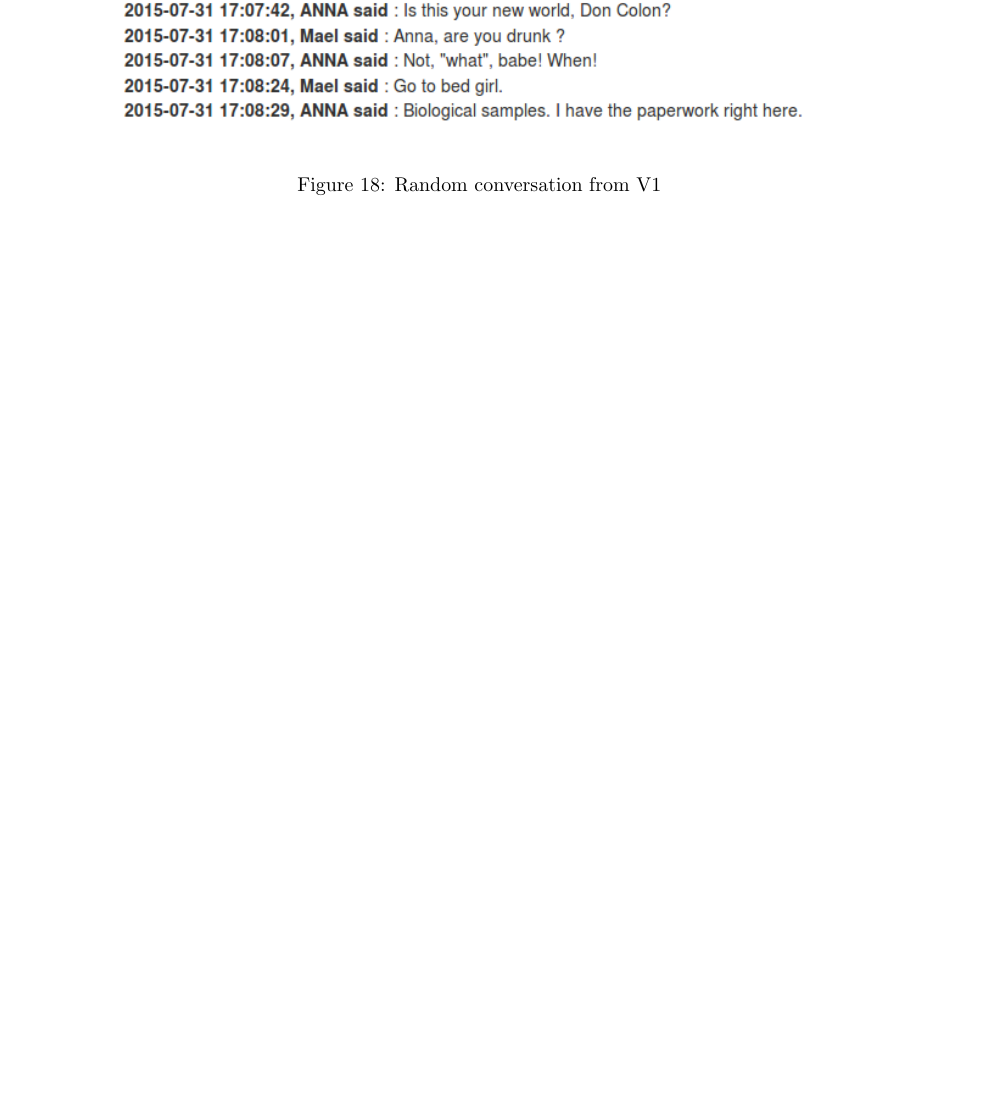
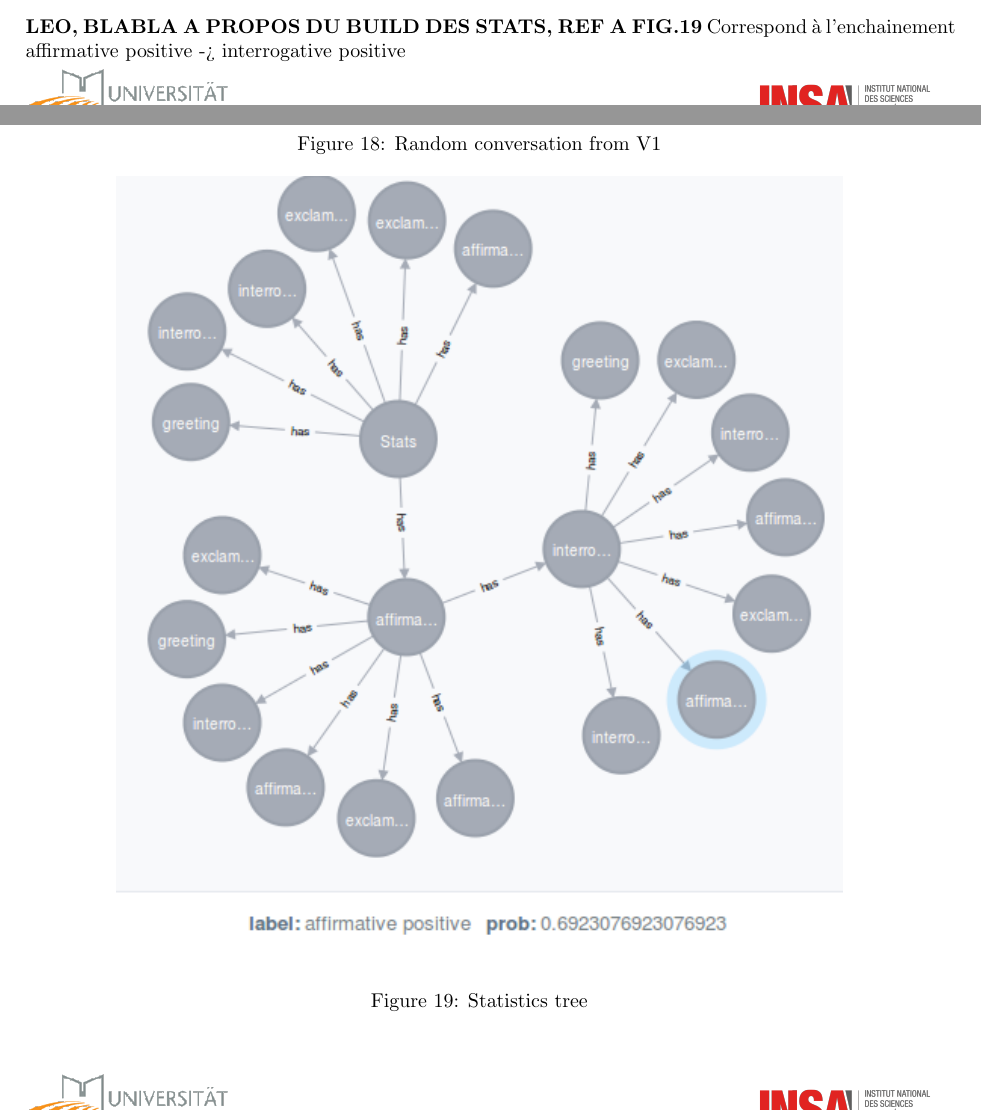
Before and after one commit to Vongo/anna, a LaTeX document (tex/rapport.tex, which reads tex/bot.tex): part of page 19 of 21 before the commit and two parts of pages 18 and 19 of 22 after it, the two joined at a grey line, cut at the place of the change, the shorter picture padded with empty space. Compiled offline with pdfLaTeX.

Commit message:
figure V2

```diff
--- a/tex/bot.tex
+++ b/tex/bot.tex
@@ -119,6 +119,14 @@ This results on conversations which make no sense at all, see Figure \ref{fig:co
 \end{figure}
 \subsubsection{Version 2 : Determined SentenceType}
 \label{sssec:v_stype}
-
+\textbf{LEO, BLABLA A PROPOS DU BUILD DES STATS, REF A FIG.19}
+\begin{figure}[!h]
+\begin{center}
+\includegraphics[width=0.80\textwidth]{./img/stats.png}
+\end{center}
+\caption{Statistics tree}
+\label{fig:stats}
+\end{figure}
+Correspond à l'enchainement affirmative positive -> interrogative positive
 \subsubsection{Version 3 : Determined movie genre}
 \label{sssec:v_genre}
```
Also changed, not shown: tex/motivations.tex (deleted, +0 -4 lines), tex/img/stats.png (added).
